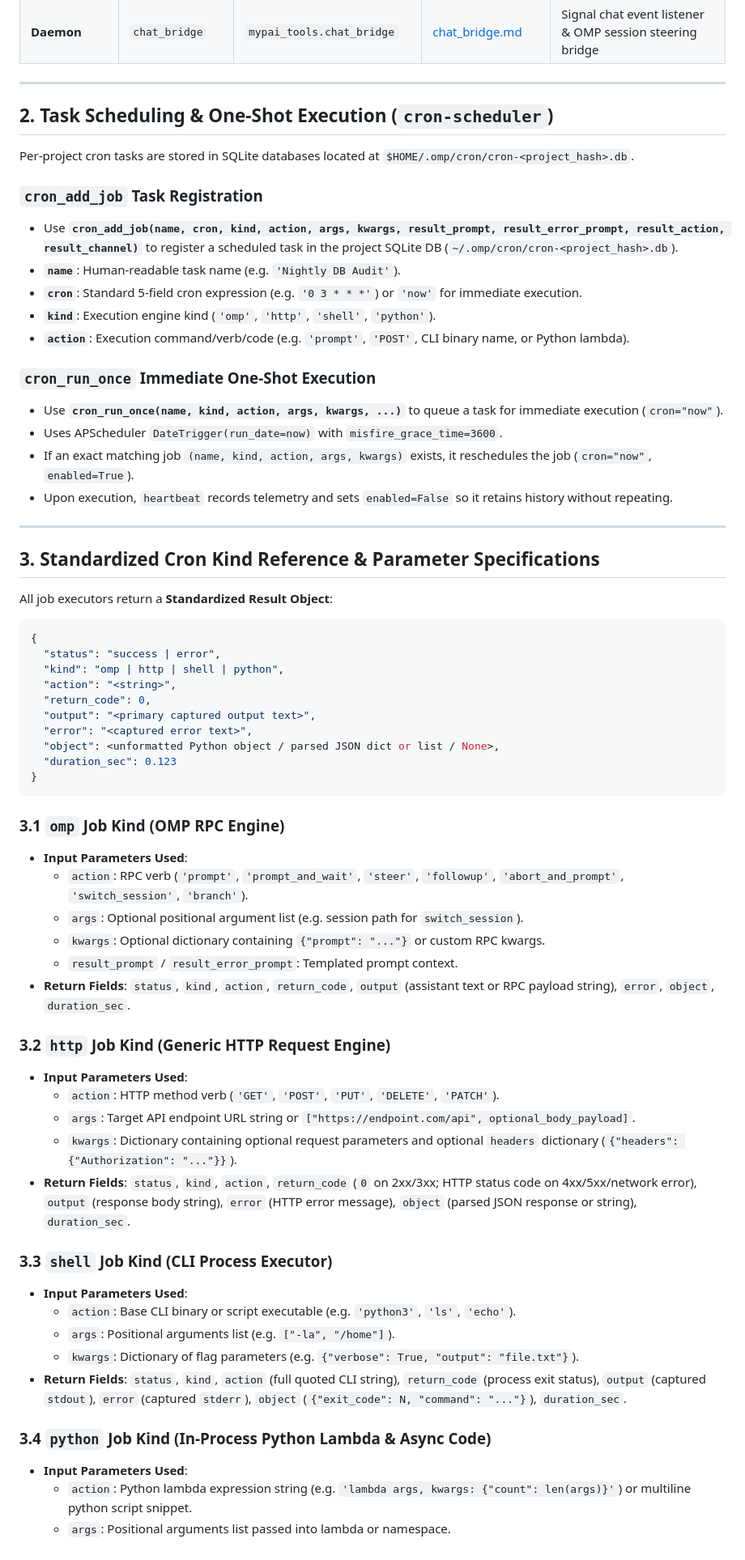
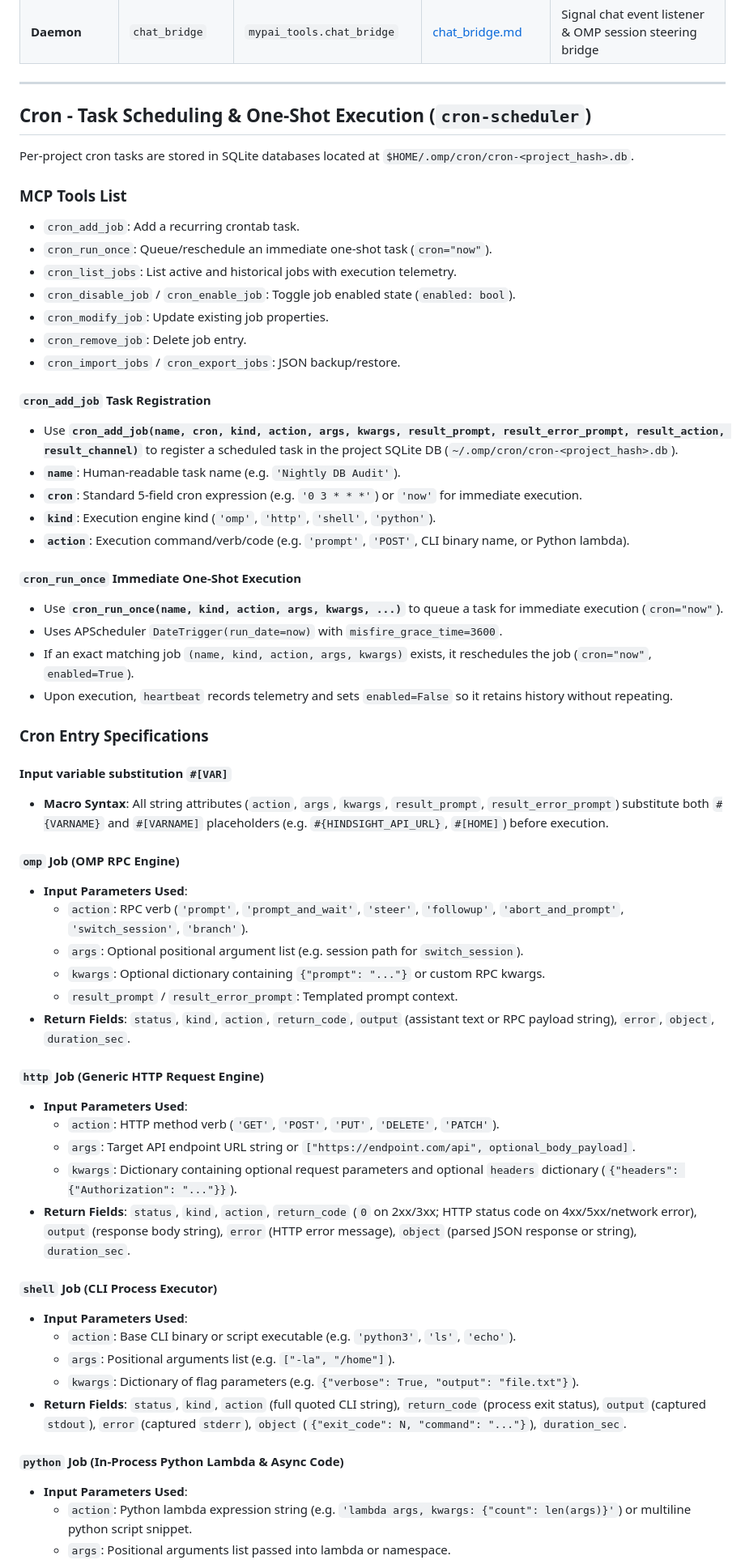
Before and after one commit to wuxxin/omp-mypai, a Markdown page: skills/mypai-tools/SKILL.md, the part around one of its changes. Shown at 81% size. GitHub-like rendering.

````diff
--- a/skills/mypai-tools/SKILL.md
+++ b/skills/mypai-tools/SKILL.md
@@ -22,42 +22,39 @@ description: Complete guide for using mypai_tools MCP services (cron-scheduler,
 
 ---
 
-## 2. Task Scheduling & One-Shot Execution (`cron-scheduler`)
+## Cron - Task Scheduling & One-Shot Execution (`cron-scheduler`)
 
 Per-project cron tasks are stored in SQLite databases located at `$HOME/.omp/cron/cron-<project_hash>.db`.
 
-### `cron_add_job` Task Registration
+### MCP Tools List
+- `cron_add_job`: Add a recurring crontab task.
+- `cron_run_once`: Queue/reschedule an immediate one-shot task (`cron="now"`).
+- `cron_list_jobs`: List active and historical jobs with execution telemetry.
+- `cron_disable_job` / `cron_enable_job`: Toggle job enabled state (`enabled: bool`).
+- `cron_modify_job`: Update existing job properties.
+- `cron_remove_job`: Delete job entry.
+- `cron_import_jobs` / `cron_export_jobs`: JSON backup/restore.
+
+#### `cron_add_job` Task Registration
 - Use **`cron_add_job(name, cron, kind, action, args, kwargs, result_prompt, result_error_prompt, result_action, result_channel)`** to register a scheduled task in the project SQLite DB (`~/.omp/cron/cron-<project_hash>.db`).
 - **`name`**: Human-readable task name (e.g. `'Nightly DB Audit'`).
 - **`cron`**: Standard 5-field cron expression (e.g. `'0 3 * * *'`) or `'now'` for immediate execution.
 - **`kind`**: Execution engine kind (`'omp'`, `'http'`, `'shell'`, `'python'`).
 - **`action`**: Execution command/verb/code (e.g. `'prompt'`, `'POST'`, CLI binary name, or Python lambda).
 
-### `cron_run_once` Immediate One-Shot Execution
+#### `cron_run_once` Immediate One-Shot Execution
 - Use **`cron_run_once(name, kind, action, args, kwargs, ...)`** to queue a task for immediate execution (`cron="now"`).
 - Uses APScheduler `DateTrigger(run_date=now)` with `misfire_grace_time=3600`.
 - If an exact matching job `(name, kind, action, args, kwargs)` exists, it reschedules the job (`cron="now"`, `enabled=True`).
 - Upon execution, `heartbeat` records telemetry and sets `enabled=False` so it retains history without repeating.
 
----
+### Cron Entry Specifications
 
-## 3. Standardized Cron Kind Reference & Parameter Specifications
+#### Input variable substitution `#[VAR]`
 
-All job executors return a **Standardized Result Object**:
-```json
-{
-  "status": "success | error",
-  "kind": "omp | http | shell | python",
-  "action": "<string>",
-  "return_code": 0,
-  "output": "<primary captured output text>",
-  "error": "<captured error text>",
-  "object": <unformatted Python object / parsed JSON dict or list / None>,
-  "duration_sec": 0.123
-}
-```
+- **Macro Syntax**: All string attributes (`action`, `args`, `kwargs`, `result_prompt`, `result_error_prompt`) substitute both `#{VARNAME}` and `#[VARNAME]` placeholders (e.g. `#{HINDSIGHT_API_URL}`, `#[HOME]`) before execution.
 
-### 3.1 `omp` Job Kind (OMP RPC Engine)
+#### `omp` Job (OMP RPC Engine)
 - **Input Parameters Used**:
   - `action`: RPC verb (`'prompt'`, `'prompt_and_wait'`, `'steer'`, `'followup'`, `'abort_and_prompt'`, `'switch_session'`, `'branch'`).
   - `args`: Optional positional argument list (e.g. session path for `switch_session`).
@@ -65,21 +62,21 @@ All job executors return a **Standardized Result Object**:
   - `result_prompt` / `result_error_prompt`: Templated prompt context.
 - **Return Fields**: `status`, `kind`, `action`, `return_code`, `output` (assistant text or RPC payload string), `error`, `object`, `duration_sec`.
 
-### 3.2 `http` Job Kind (Generic HTTP Request Engine)
+#### `http` Job (Generic HTTP Request Engine)
 - **Input Parameters Used**:
   - `action`: HTTP method verb (`'GET'`, `'POST'`, `'PUT'`, `'DELETE'`, `'PATCH'`).
   - `args`: Target API endpoint URL string or `["https://endpoint.com/api", optional_body_payload]`.
   - `kwargs`: Dictionary containing optional request parameters and optional `headers` dictionary (`{"headers": {"Authorization": "..."}}`).
 - **Return Fields**: `status`, `kind`, `action`, `return_code` (`0` on 2xx/3xx; HTTP status code on 4xx/5xx/network error), `output` (response body string), `error` (HTTP error message), `object` (parsed JSON response or string), `duration_sec`.
 
-### 3.3 `shell` Job Kind (CLI Process Executor)
+#### `shell` Job (CLI Process Executor)
 - **Input Parameters Used**:
   - `action`: Base CLI binary or script executable (e.g. `'python3'`, `'ls'`, `'echo'`).
   - `args`: Positional arguments list (e.g. `["-la", "/home"]`).
   - `kwargs`: Dictionary of flag parameters (e.g. `{"verbose": True, "output": "file.txt"}`).
 - **Return Fields**: `status`, `kind`, `action` (full quoted CLI string), `return_code` (process exit status), `output` (captured `stdout`), `error` (captured `stderr`), `object` (`{"exit_code": N, "command": "..."}`), `duration_sec`.
 
-### 3.4 `python` Job Kind (In-Process Python Lambda & Async Code)
+#### `python` Job (In-Process Python Lambda & Async Code)
 - **Input Parameters Used**:
   - `action`: Python lambda expression string (e.g. `'lambda args, kwargs: {"count": len(args)}'`) or multiline python script snippet.
   - `args`: Positional arguments list passed into lambda or namespace.
````
Also changed, not shown: other parts of skills/mypai-tools/SKILL.md (+20 -17 lines).
